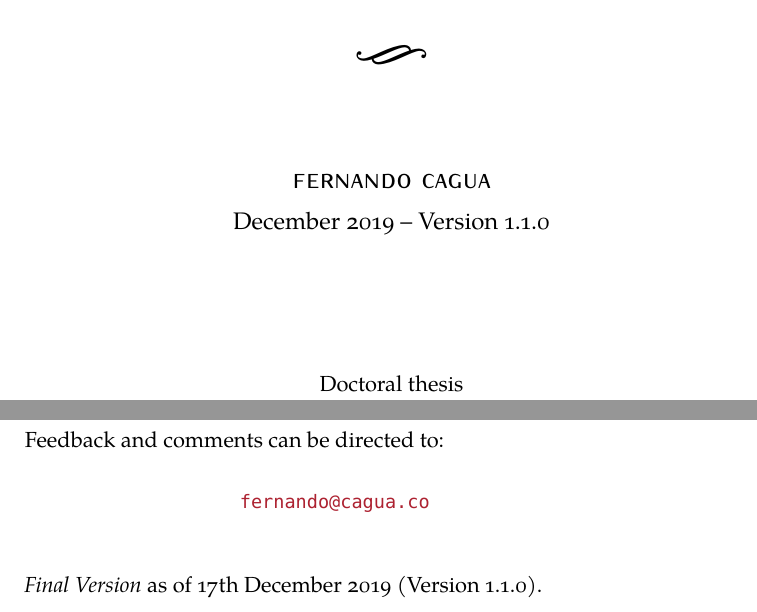
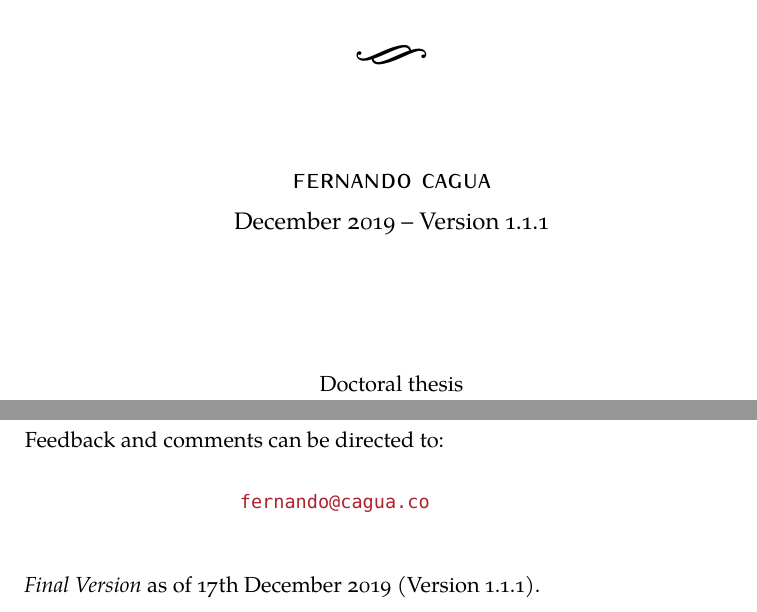
Before and after one commit to efcaguab/phd-thesis, a LaTeX thesis (thesis/latex-components/latex-template.tex, which reads thesis/latex-components/config.tex): two parts of pages 1 and 25 of 25, joined at a grey line, cut so that both start at the same text. Compiled offline with XeLaTeX; a missing font is replaced by an installed copy or a similar font.

Commit message:
Update version

```diff
--- a/thesis/latex-components/config.tex
+++ b/thesis/latex-components/config.tex
@@ -61,7 +61,7 @@
 \newcommand{\myUni}{University of Canterbury\xspace}
 \newcommand{\myLocation}{Christchurch, New Zealand\xspace}
 \newcommand{\myTime}{December 2019\xspace}
-\newcommand{\myVersion}{Version 1.1.0}
+\newcommand{\myVersion}{Version 1.1.1}
 
 %------------------------------------------------------------------------------
 % Setup, finetuning, and useful commands
```
Also changed, not shown: thesis/drafts-and-revisions/2019-12-17/thesis.pdf (added).
